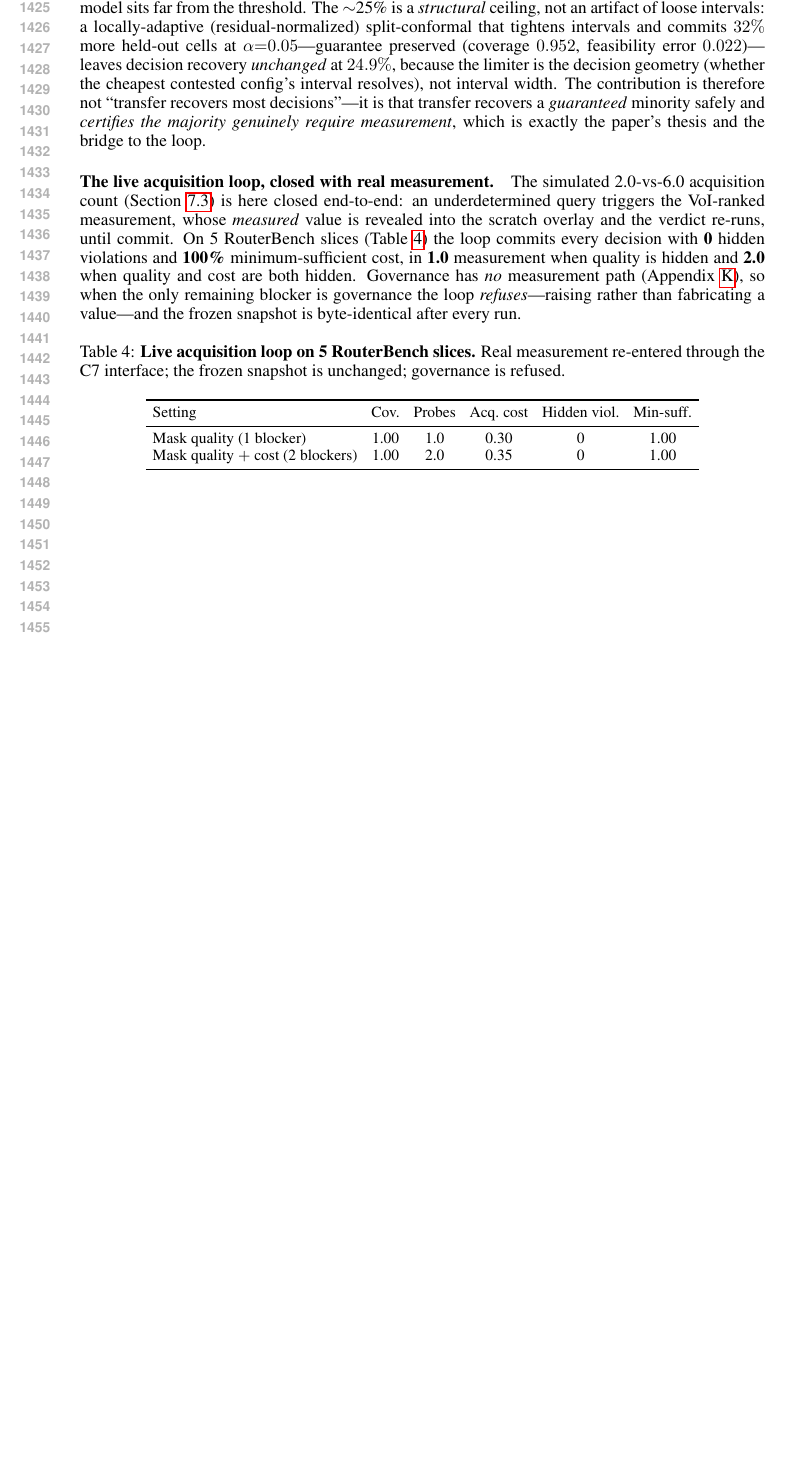
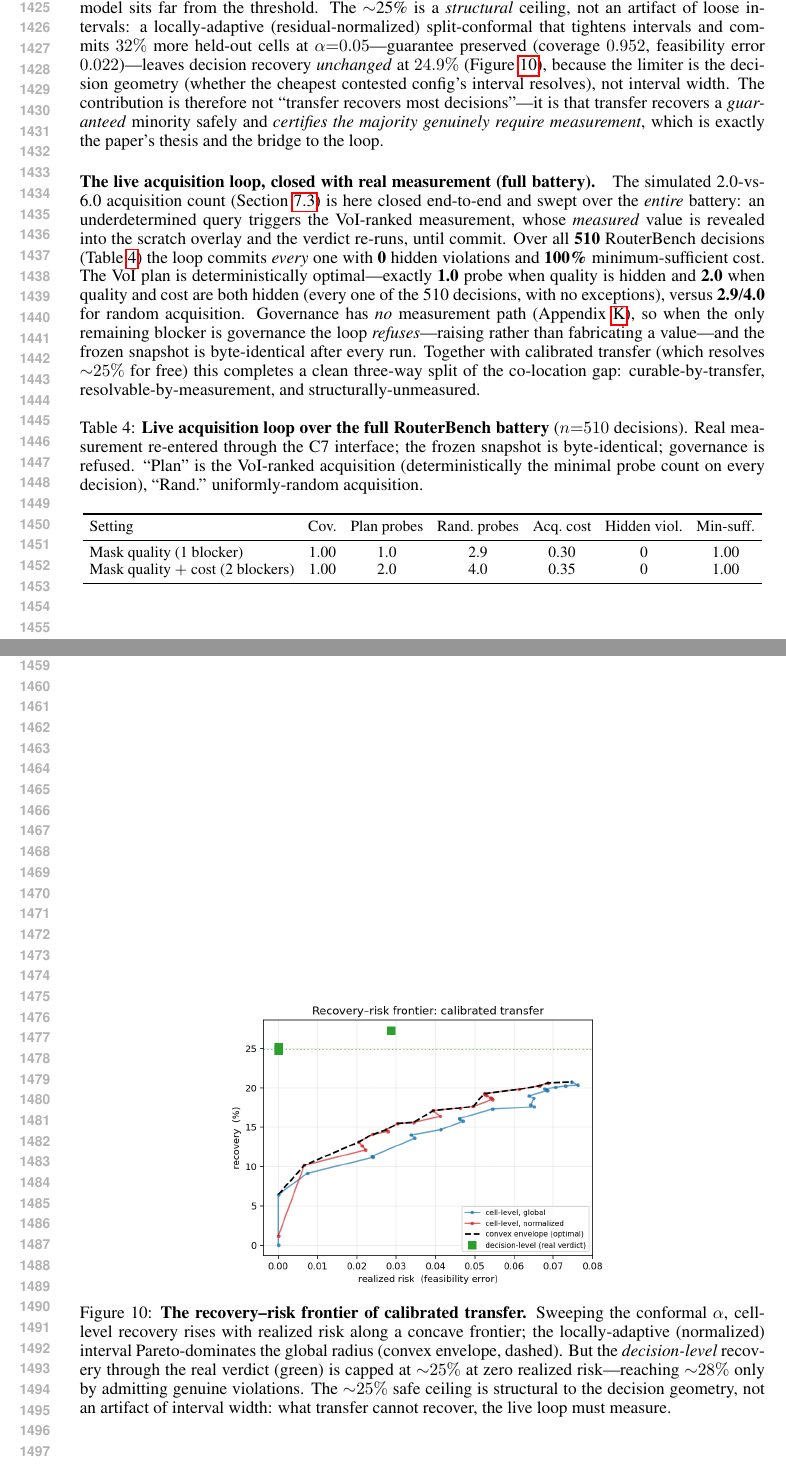
Before and after one commit to triquang26/prudent-ai, a LaTeX paper (paper/paper.tex): part of page 27 of 27 before the commit and two parts of pages 27 and 28 of 28 after it, the two joined at a grey line, cut so that both start at the same text, the shorter picture padded with empty space. Compiled offline with pdfLaTeX.

Commit message:
round-20: full-battery loop table + recovery-risk frontier figure into Appendix L
- Table 4 (tab:loop): live acquisition loop over the FULL battery (510 decisions),
  plan vs random probes (1.0/2.0 vs 2.9/4.0), coverage 1.00, 0 hidden violations,
  100% min-sufficient. The simulated 2.0-vs-6.0 now swept over the whole battery.
- Figure 10 (fig:frontier): recovery–risk frontier — concave Pareto curve,
  normalized Pareto-dominates global, decision-level recovery capped ~25% at zero
  risk (structural ceiling, not interval-width artifact).
- Loop paragraph rewritten to the three-way split (curable-by-transfer /
  resolvable-by-measurement / structurally-unmeasured).
- 9 main-text pages / §8 page 9 / 0 overfull / 0 undefined; 28 pages total.

Co-Authored-By: Claude Opus 4.8 (1M context) <noreply@anthropic.com>

```diff
--- a/paper/paper.tex
+++ b/paper/paper.tex
@@ -697,25 +697,32 @@ Calibrated transfer ($\alpha{=}0.20$) & 0.257 & 0.000 \\
 \end{tabular}
 \end{table}
 
-\emph{Honest scope.} This is \emph{partial} recovery. On the full 30-benchmark cell set the transferable signal is heavy-tailed (the additive predictor's $R^2$ is $0.81$ but a cluster of benchmarks---including MMLU, ARC-challenge, HellaSwag---is near-unpredictable cross-benchmark), so a distribution-free interval tight enough to guarantee $\le5\%$ risk is wide; the $24.9\%$ recovered are decisions where a strong model sits far from the threshold. The $\sim$25\% is a \emph{structural} ceiling, not an artifact of loose intervals: a locally-adaptive (residual-normalized) split-conformal that tightens intervals and commits $32\%$ more held-out cells at $\alpha{=}0.05$---guarantee preserved (coverage $0.952$, feasibility error $0.022$)---leaves decision recovery \emph{unchanged} at $24.9\%$, because the limiter is the decision geometry (whether the cheapest contested config's interval resolves), not interval width. The contribution is therefore not ``transfer recovers most decisions''---it is that transfer recovers a \emph{guaranteed} minority safely and \emph{certifies the majority genuinely require measurement}, which is exactly the paper's thesis and the bridge to the loop.
+\emph{Honest scope.} This is \emph{partial} recovery. On the full 30-benchmark cell set the transferable signal is heavy-tailed (the additive predictor's $R^2$ is $0.81$ but a cluster of benchmarks---including MMLU, ARC-challenge, HellaSwag---is near-unpredictable cross-benchmark), so a distribution-free interval tight enough to guarantee $\le5\%$ risk is wide; the $24.9\%$ recovered are decisions where a strong model sits far from the threshold. The $\sim$25\% is a \emph{structural} ceiling, not an artifact of loose intervals: a locally-adaptive (residual-normalized) split-conformal that tightens intervals and commits $32\%$ more held-out cells at $\alpha{=}0.05$---guarantee preserved (coverage $0.952$, feasibility error $0.022$)---leaves decision recovery \emph{unchanged} at $24.9\%$ (Figure~\ref{fig:frontier}), because the limiter is the decision geometry (whether the cheapest contested config's interval resolves), not interval width. The contribution is therefore not ``transfer recovers most decisions''---it is that transfer recovers a \emph{guaranteed} minority safely and \emph{certifies the majority genuinely require measurement}, which is exactly the paper's thesis and the bridge to the loop.
 
-\paragraph{The live acquisition loop, closed with real measurement.}
-The simulated 2.0-vs-6.0 acquisition count (Section~\ref{sec:acq}) is here closed end-to-end: an underdetermined query triggers the VoI-ranked measurement, whose \emph{measured} value is revealed into the scratch overlay and the verdict re-runs, until commit. On 5 RouterBench slices (Table~\ref{tab:loop}) the loop commits every decision with \textbf{0} hidden violations and \textbf{100\%} minimum-sufficient cost, in \textbf{1.0} measurement when quality is hidden and \textbf{2.0} when quality and cost are both hidden. Governance has \emph{no} measurement path (Appendix~\ref{app:audit_data}), so when the only remaining blocker is governance the loop \emph{refuses}---raising rather than fabricating a value---and the frozen snapshot is byte-identical after every run.
+\paragraph{The live acquisition loop, closed with real measurement (full battery).}
+The simulated 2.0-vs-6.0 acquisition count (Section~\ref{sec:acq}) is here closed end-to-end and swept over the \emph{entire} battery: an underdetermined query triggers the VoI-ranked measurement, whose \emph{measured} value is revealed into the scratch overlay and the verdict re-runs, until commit. Over all \textbf{510} RouterBench decisions (Table~\ref{tab:loop}) the loop commits \emph{every} one with \textbf{0} hidden violations and \textbf{100\%} minimum-sufficient cost. The VoI plan is deterministically optimal---exactly \textbf{1.0} probe when quality is hidden and \textbf{2.0} when quality and cost are both hidden (every one of the 510 decisions, with no exceptions), versus \textbf{2.9}/\textbf{4.0} for random acquisition. Governance has \emph{no} measurement path (Appendix~\ref{app:audit_data}), so when the only remaining blocker is governance the loop \emph{refuses}---raising rather than fabricating a value---and the frozen snapshot is byte-identical after every run. Together with calibrated transfer (which resolves ${\sim}25\%$ for free) this completes a clean three-way split of the co-location gap: curable-by-transfer, resolvable-by-measurement, and structurally-unmeasured.
 
 \begin{table}[h]
 \centering
-\caption{\textbf{Live acquisition loop on 5 RouterBench slices.} Real measurement re-entered through the C7 interface; the frozen snapshot is unchanged; governance is refused.}
+\caption{\textbf{Live acquisition loop over the full RouterBench battery} ($n{=}510$ decisions). Real measurement re-entered through the C7 interface; the frozen snapshot is byte-identical; governance is refused. ``Plan'' is the VoI-ranked acquisition (deterministically the minimal probe count on every decision), ``Rand.'' uniformly-random acquisition.}
 \label{tab:loop}
 \footnotesize
 \setlength{\tabcolsep}{4pt}
-\begin{tabular}{lccccc}
+\begin{tabular}{lcccccc}
 \toprule
-Setting & Cov. & Probes & Acq.\ cost & Hidden viol. & Min-suff. \\
+Setting & Cov. & Plan probes & Rand.\ probes & Acq.\ cost & Hidden viol. & Min-suff. \\
 \midrule
-Mask quality (1 blocker) & 1.00 & 1.0 & 0.30 & 0 & 1.00 \\
-Mask quality $+$ cost (2 blockers) & 1.00 & 2.0 & 0.35 & 0 & 1.00 \\
+Mask quality (1 blocker) & 1.00 & 1.0 & 2.9 & 0.30 & 0 & 1.00 \\
+Mask quality $+$ cost (2 blockers) & 1.00 & 2.0 & 4.0 & 0.35 & 0 & 1.00 \\
 \bottomrule
 \end{tabular}
 \end{table}
 
+\begin{figure}[h]
+\centering
+\includegraphics[width=0.62\linewidth]{figures/fig_risk_frontier.png}
+\caption{\textbf{The recovery--risk frontier of calibrated transfer.} Sweeping the conformal $\alpha$, cell-level recovery rises with realized risk along a concave frontier; the locally-adaptive (normalized) interval Pareto-dominates the global radius (convex envelope, dashed). But the \emph{decision-level} recovery through the real verdict (green) is capped at ${\sim}25\%$ at zero realized risk---reaching ${\sim}28\%$ only by admitting genuine violations. The ${\sim}25\%$ safe ceiling is structural to the decision geometry, not an artifact of interval width: what transfer cannot recover, the live loop must measure.}
+\label{fig:frontier}
+\end{figure}
+
 \end{document}
```
Also changed, not shown: paper/figures/fig_risk_frontier.png (added).
